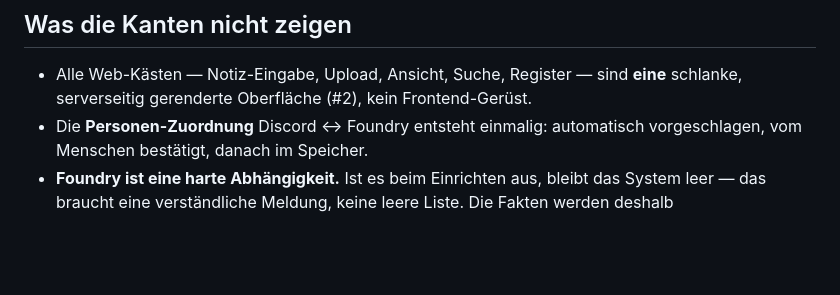
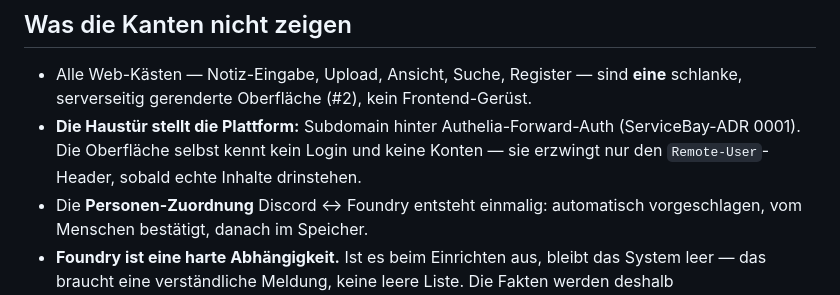
Before and after one commit to mdopp/foundry-chronicle, a Markdown page: docs/architektur.md, the part around the change. GitHub-like rendering; blank space fills up the shorter version.

```diff
--- a/docs/architektur.md
+++ b/docs/architektur.md
@@ -109,6 +109,9 @@ passiert ist** — und Teile davon nacherzählen können.
 
 - Alle Web-Kästen — Notiz-Eingabe, Upload, Ansicht, Suche, Register — sind **eine**
   schlanke, serverseitig gerenderte Oberfläche (#2), kein Frontend-Gerüst.
+- **Die Haustür stellt die Plattform:** Subdomain hinter Authelia-Forward-Auth
+  (ServiceBay-ADR 0001). Die Oberfläche selbst kennt kein Login und keine Konten —
+  sie erzwingt nur den `Remote-User`-Header, sobald echte Inhalte drinstehen.
 - Die **Personen-Zuordnung** Discord ↔ Foundry entsteht einmalig: automatisch
   vorgeschlagen, vom Menschen bestätigt, danach im Speicher.
 - **Foundry ist eine harte Abhängigkeit.** Ist es beim Einrichten aus, bleibt das
```
Also changed, not shown: CLAUDE.md (+26 -0 lines).
